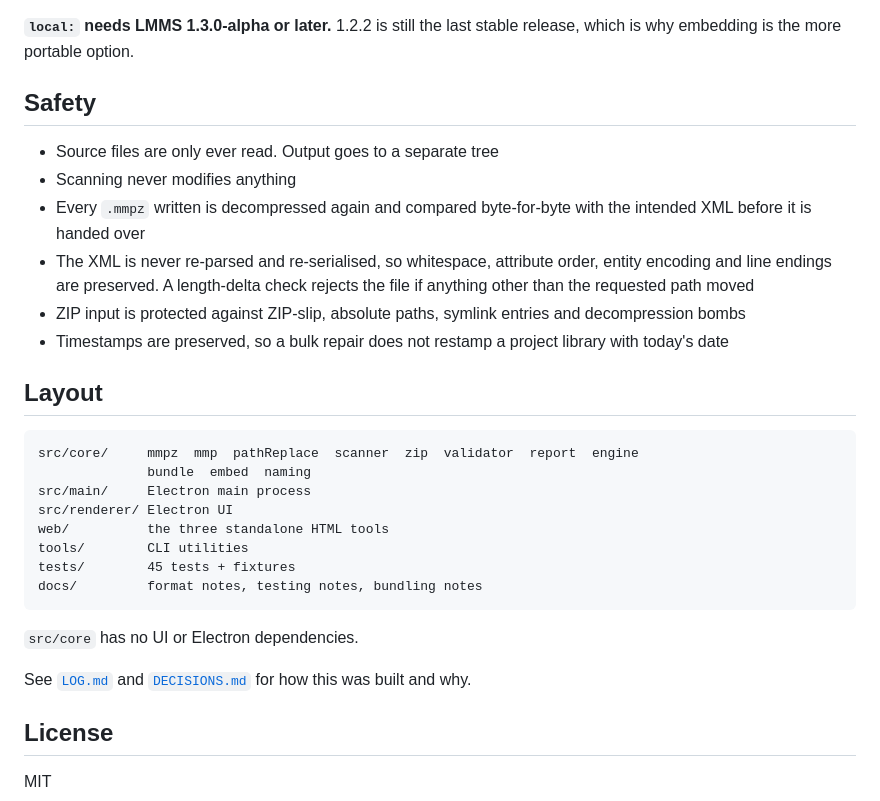
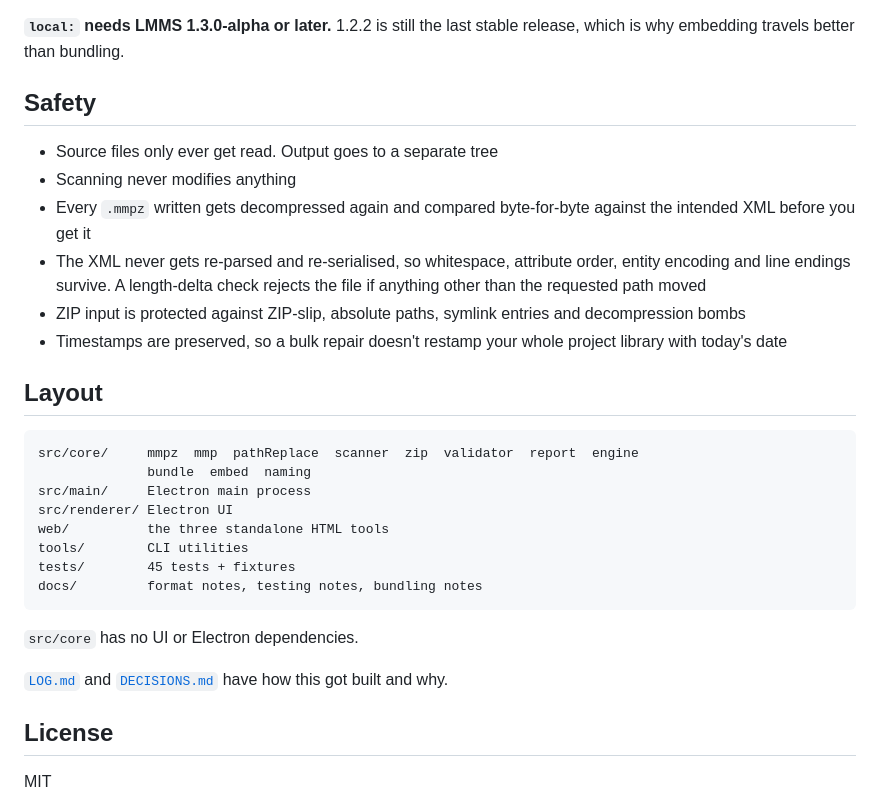
Before and after one commit to fruscai/LMMS-Tools-Relinker-Embedder, a Markdown page: README.md, the part around one of its changes. Rendered like a GitHub page.

```diff
--- a/README.md
+++ b/README.md
@@ -85,18 +79,19 @@ anchored to the project.
 
 **`local:` needs LMMS 1.3.0-alpha or later.** 1.2.2 is still the last stable release, which is why
-embedding is the more portable option.
+embedding travels better than bundling.
 
 ## Safety
 
-- Source files are only ever read. Output goes to a separate tree
+- Source files only ever get read. Output goes to a separate tree
 - Scanning never modifies anything
-- Every `.mmpz` written is decompressed again and compared byte-for-byte with the intended XML
-  before it is handed over
-- The XML is never re-parsed and re-serialised, so whitespace, attribute order, entity encoding and
-  line endings are preserved. A length-delta check rejects the file if anything other than the
+- Every `.mmpz` written gets decompressed again and compared byte-for-byte against the intended XML
+  before you get it
+- The XML never gets re-parsed and re-serialised, so whitespace, attribute order, entity encoding
+  and line endings survive. A length-delta check rejects the file if anything other than the
   requested path moved
 - ZIP input is protected against ZIP-slip, absolute paths, symlink entries and decompression bombs
-- Timestamps are preserved, so a bulk repair does not restamp a project library with today's date
+- Timestamps are preserved, so a bulk repair doesn't restamp your whole project library with
+  today's date
 
 ## Layout
 
@@ -113,7 +108,7 @@ docs/         format notes, testing notes, bundling notes
 
 `src/core` has no UI or Electron dependencies.
 
-See [`LOG.md`](LOG.md) and [`DECISIONS.md`](DECISIONS.md) for how this was built and why.
+[`LOG.md`](LOG.md) and [`DECISIONS.md`](DECISIONS.md) have how this got built and why.
 
 ## License
 
```
Also changed, not shown: other parts of README.md (+37 -43 lines), DECISIONS.md (+66 -61 lines), LOG.md (+96 -78 lines).
